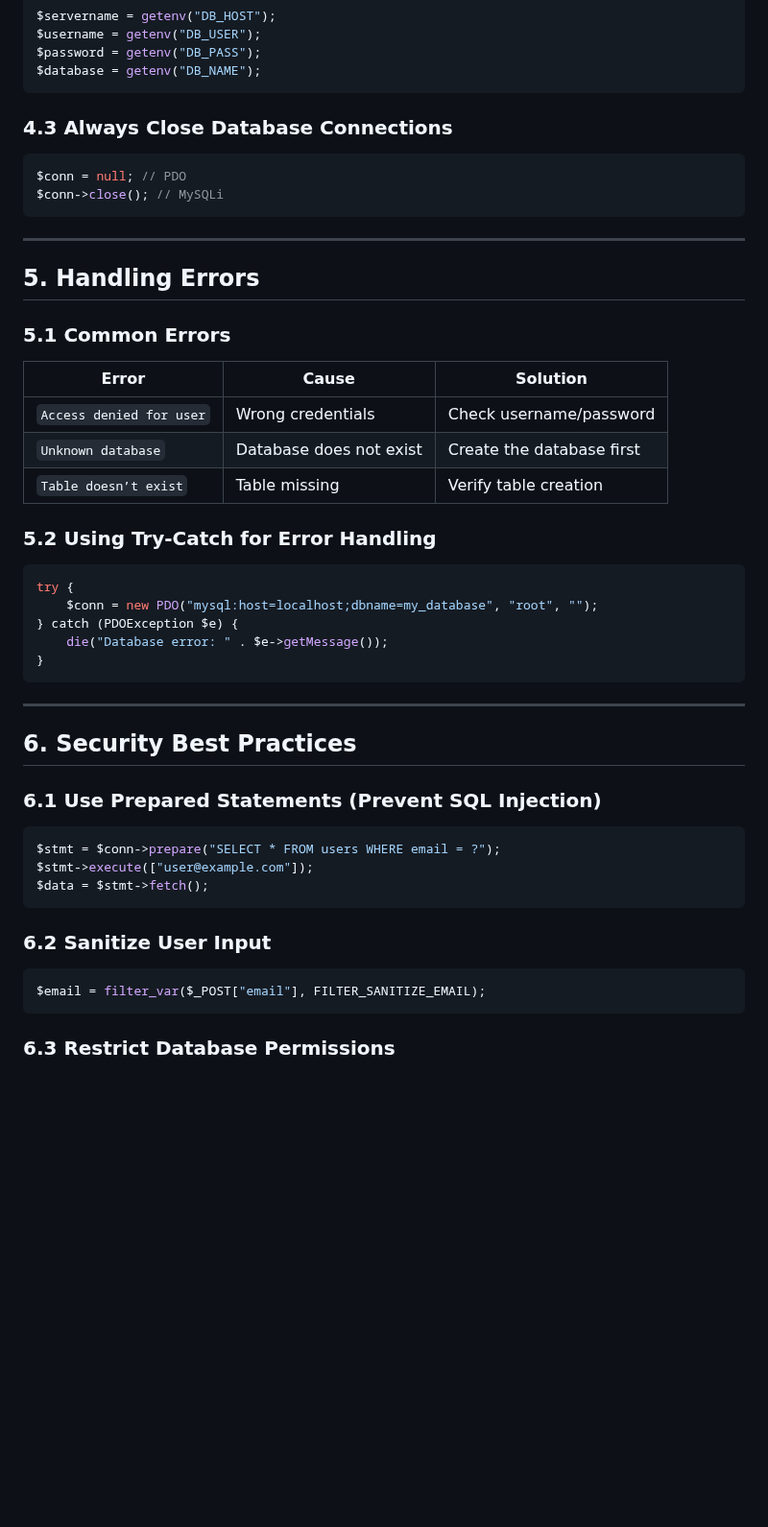
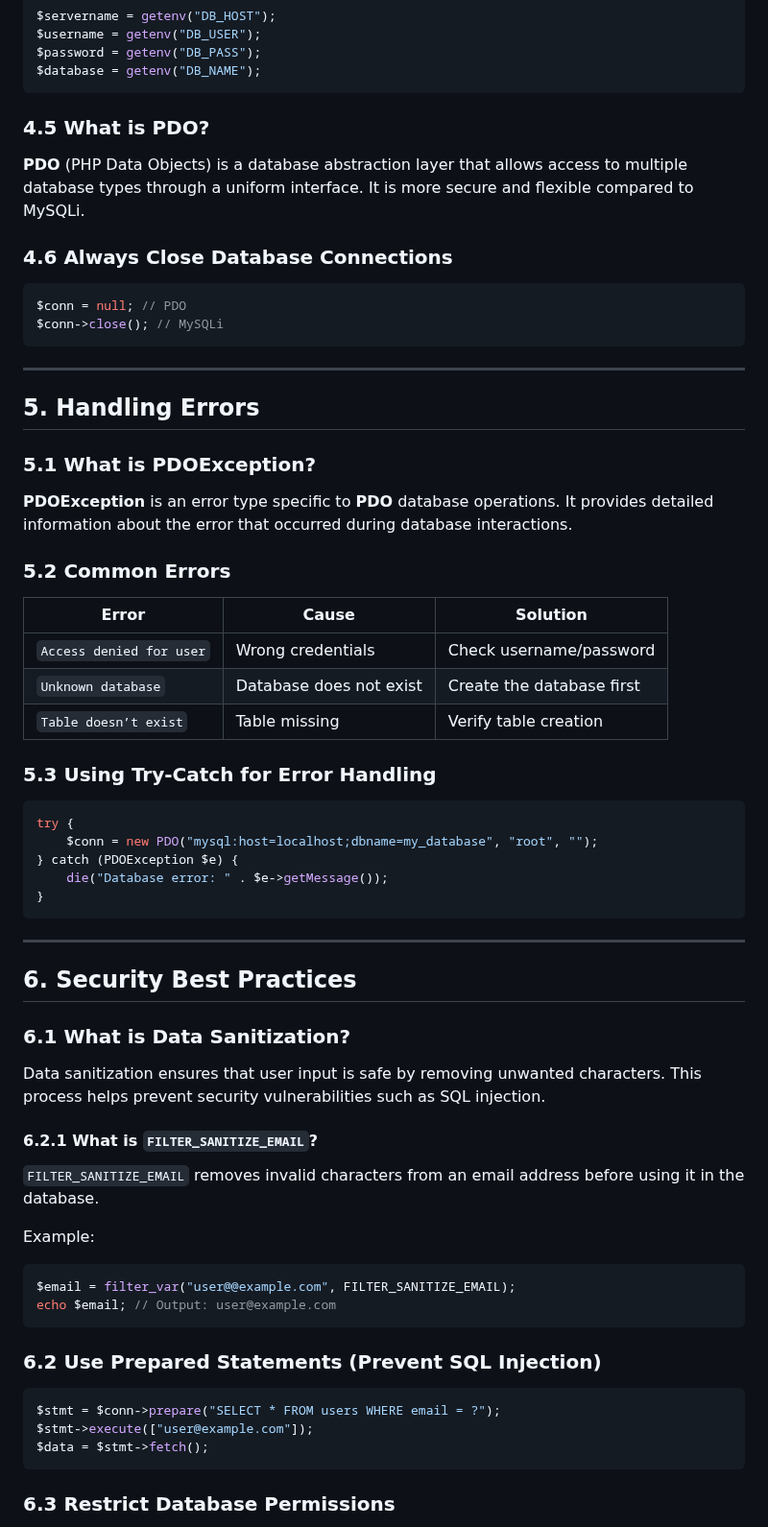
Before and after one commit to PrabothCharith/NextGen-Tec, a Markdown page: day12/day12-note/day-12-note.md, the part around one of its changes. Shown at 96% size. GitHub-like rendering; blank space fills up the shorter version.

````diff
--- a/day12/day12-note/day-12-note.md
+++ b/day12/day12-note/day-12-note.md
@@ -79,7 +105,10 @@ $password = getenv("DB_PASS");
 $database = getenv("DB_NAME");
 ```
 
-### 4.3 Always Close Database Connections
+### 4.5 What is PDO?
+**PDO** (PHP Data Objects) is a database abstraction layer that allows access to multiple database types through a uniform interface. It is more secure and flexible compared to MySQLi.
+
+### 4.6 Always Close Database Connections
 ```php
 $conn = null; // PDO
 $conn->close(); // MySQLi
@@ -89,14 +118,17 @@ $conn->close(); // MySQLi
 
 ## 5. Handling Errors
 
-### 5.1 Common Errors
+### 5.1 What is PDOException?
+**PDOException** is an error type specific to **PDO** database operations. It provides detailed information about the error that occurred during database interactions.
+
+### 5.2 Common Errors
 | Error | Cause | Solution |
 |-------|-------|----------|
 | `Access denied for user` | Wrong credentials | Check username/password |
 | `Unknown database` | Database does not exist | Create the database first |
 | `Table doesn’t exist` | Table missing | Verify table creation |
 
-### 5.2 Using Try-Catch for Error Handling
+### 5.3 Using Try-Catch for Error Handling
 ```php
 try {
     $conn = new PDO("mysql:host=localhost;dbname=my_database", "root", "");
@@ -109,16 +141,23 @@ try {
 
 ## 6. Security Best Practices
 
-### 6.1 Use Prepared Statements (Prevent SQL Injection)
+### 6.1 What is Data Sanitization?
+Data sanitization ensures that user input is safe by removing unwanted characters. This process helps prevent security vulnerabilities such as SQL injection.
+
+#### 6.2.1 What is `FILTER_SANITIZE_EMAIL`?
+`FILTER_SANITIZE_EMAIL` removes invalid characters from an email address before using it in the database.
+
+Example:
+```php
+$email = filter_var("user@@example.com", FILTER_SANITIZE_EMAIL);
+echo $email; // Output: user@example.com
+```
+
+### 6.2 Use Prepared Statements (Prevent SQL Injection)
 ```php
 $stmt = $conn->prepare("SELECT * FROM users WHERE email = ?");
 $stmt->execute(["user@example.com"]);
 $data = $stmt->fetch();
-```
-
-### 6.2 Sanitize User Input
-```php
-$email = filter_var($_POST["email"], FILTER_SANITIZE_EMAIL);
 ```
 
 ### 6.3 Restrict Database Permissions
````
Also changed, not shown: other parts of day12/day12-note/day-12-note.md (+30 -4 lines).
